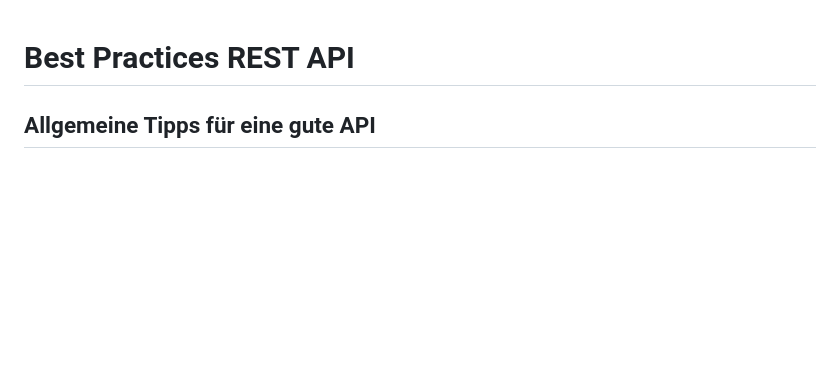
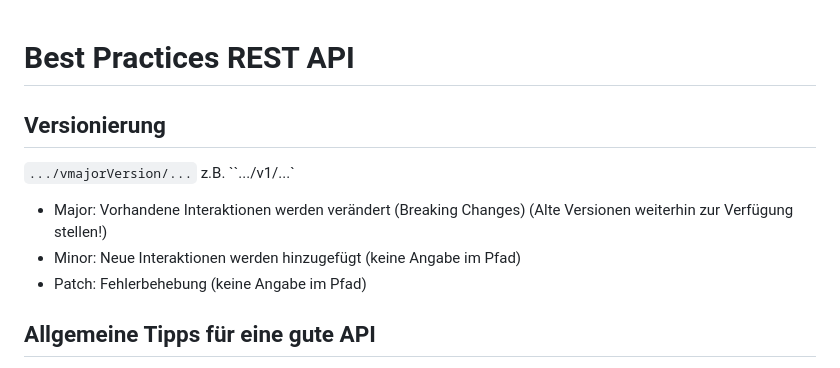
Before and after one commit to FIA-GSO/tischreservierung-simonkoberl, a Markdown page: BestPracticesRestAPI.md, the part around the change. Rendered like a GitHub page; blank space fills up the shorter version.

Commit message:
Update BestPracticesRestAPI.md
Wenns regnet, wirds nass.

```diff
--- a/BestPracticesRestAPI.md
+++ b/BestPracticesRestAPI.md
@@ -1,4 +1,10 @@
 # Best Practices REST API
+
+## Versionierung
+`.../vmajorVersion/...` z.B. ``.../v1/...`
+- Major: Vorhandene Interaktionen werden verändert (Breaking Changes) (Alte Versionen weiterhin zur Verfügung stellen!)
+- Minor: Neue Interaktionen werden hinzugefügt (keine Angabe im Pfad)
+- Patch: Fehlerbehebung (keine Angabe im Pfad)
 
 ## Allgemeine Tipps für eine gute API
 
```
